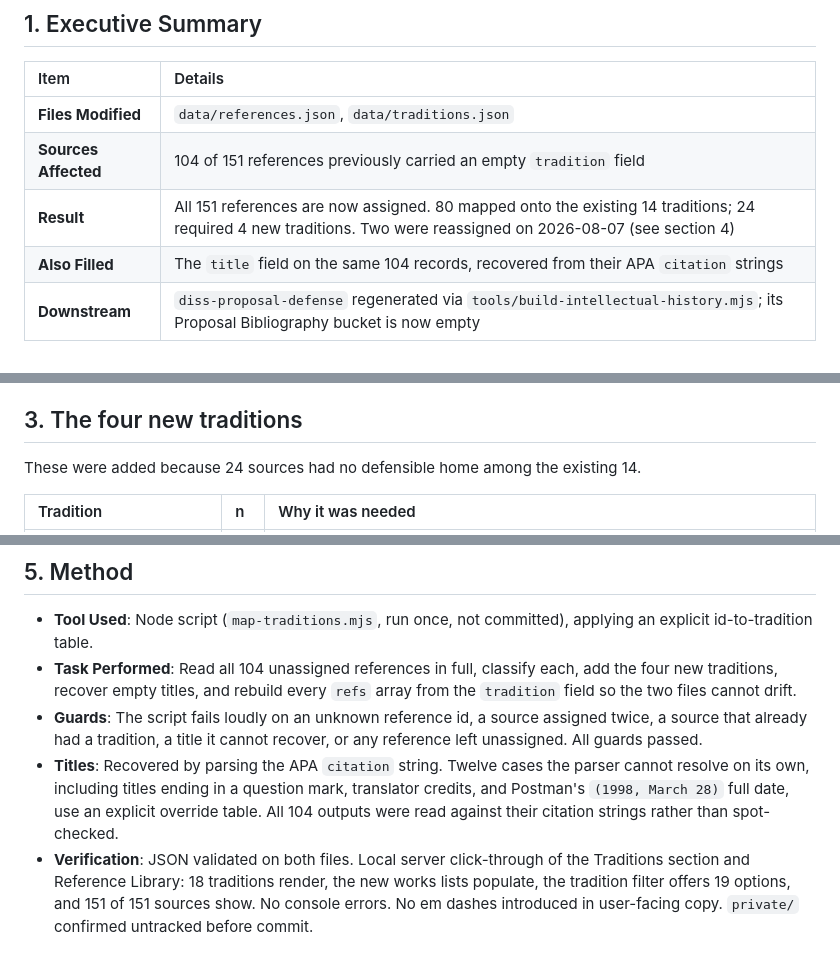
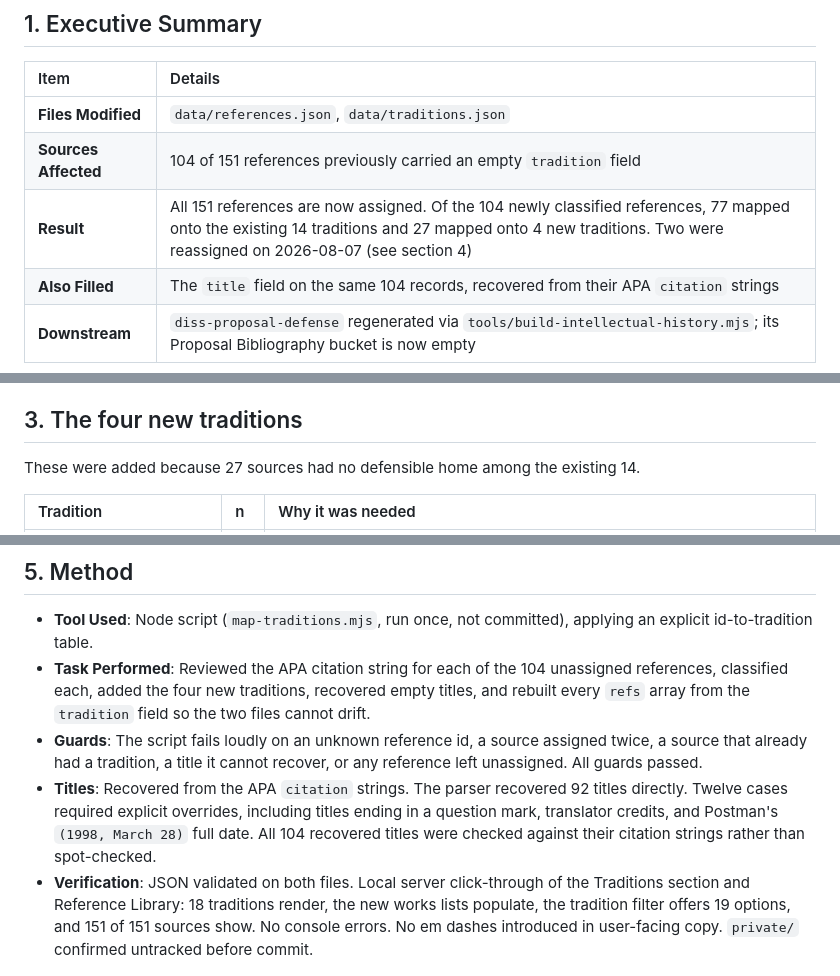
Before and after one commit to minerclass/dissertation-proposal-studio, a Markdown page: AI_AUDIT_TRAIL_TRADITION_MAPPING.md, 3 parts joined by grey strips. GitHub-like rendering.

Commit message:
Correct tradition mapping audit counts

```diff
--- a/AI_AUDIT_TRAIL_TRADITION_MAPPING.md
+++ b/AI_AUDIT_TRAIL_TRADITION_MAPPING.md
@@ -13,7 +13,7 @@
 | :--- | :--- |
 | **Files Modified** | `data/references.json`, `data/traditions.json` |
 | **Sources Affected** | 104 of 151 references previously carried an empty `tradition` field |
-| **Result** | All 151 references are now assigned. 80 mapped onto the existing 14 traditions; 24 required 4 new traditions. Two were reassigned on 2026-08-07 (see section 4) |
+| **Result** | All 151 references are now assigned. Of the 104 newly classified references, 77 mapped onto the existing 14 traditions and 27 mapped onto 4 new traditions. Two were reassigned on 2026-08-07 (see section 4) |
 | **Also Filled** | The `title` field on the same 104 records, recovered from their APA `citation` strings |
 | **Downstream** | `diss-proposal-defense` regenerated via `tools/build-intellectual-history.mjs`; its Proposal Bibliography bucket is now empty |
 
@@ -25,7 +25,7 @@ Assignments are editorial and revisable. To move a source, change its `tradition
 
 ## 3. The four new traditions
 
-These were added because 24 sources had no defensible home among the existing 14.
+These were added because 27 sources had no defensible home among the existing 14.
 
 | Tradition | n | Why it was needed |
 | :--- | :--- | :--- |
@@ -45,9 +45,9 @@ As first applied, Braun and Clarke (2006, 2021) moved to Research Methods and An
 ## 5. Method
 
 * **Tool Used**: Node script (`map-traditions.mjs`, run once, not committed), applying an explicit id-to-tradition table.
-* **Task Performed**: Read all 104 unassigned references in full, classify each, add the four new traditions, recover empty titles, and rebuild every `refs` array from the `tradition` field so the two files cannot drift.
+* **Task Performed**: Reviewed the APA citation string for each of the 104 unassigned references, classified each, added the four new traditions, recovered empty titles, and rebuilt every `refs` array from the `tradition` field so the two files cannot drift.
 * **Guards**: The script fails loudly on an unknown reference id, a source assigned twice, a source that already had a tradition, a title it cannot recover, or any reference left unassigned. All guards passed.
-* **Titles**: Recovered by parsing the APA `citation` string. Twelve cases the parser cannot resolve on its own, including titles ending in a question mark, translator credits, and Postman's `(1998, March 28)` full date, use an explicit override table. All 104 outputs were read against their citation strings rather than spot-checked.
+* **Titles**: Recovered from the APA `citation` strings. The parser recovered 92 titles directly. Twelve cases required explicit overrides, including titles ending in a question mark, translator credits, and Postman's `(1998, March 28)` full date. All 104 recovered titles were checked against their citation strings rather than spot-checked.
 * **Verification**: JSON validated on both files. Local server click-through of the Traditions section and Reference Library: 18 traditions render, the new works lists populate, the tradition filter offers 19 options, and 151 of 151 sources show. No console errors. No em dashes introduced in user-facing copy. `private/` confirmed untracked before commit.
 
 ## 6. Known issues not addressed here
```
